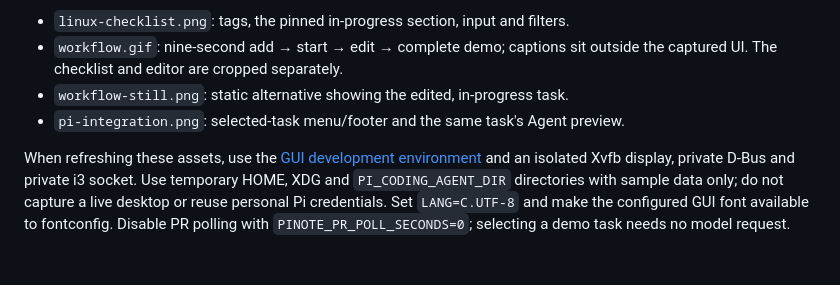
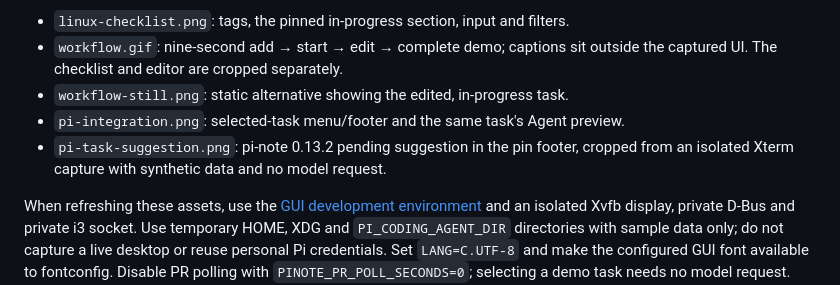
Before and after one commit to kvidzibo/pinote, a Markdown page: docs/images/README.md, the part around the change. GitHub-like rendering; blank space fills up the shorter version.

```diff
--- a/docs/images/README.md
+++ b/docs/images/README.md
@@ -10,6 +10,8 @@ and no prompt was submitted to a provider.
   outside the captured UI. The checklist and editor are cropped separately.
 - `workflow-still.png`: static alternative showing the edited, in-progress task.
 - `pi-integration.png`: selected-task menu/footer and the same task's Agent preview.
+- `pi-task-suggestion.png`: pi-note 0.13.2 pending suggestion in the pin footer,
+  cropped from an isolated Xterm capture with synthetic data and no model request.
 
 When refreshing these assets, use the [GUI development environment](../development.md)
 and an isolated Xvfb display, private D-Bus and private i3 socket. Use temporary
```
Also changed, not shown: pi/README.md (+18 -5 lines), docs/images/pi-task-suggestion.png (added), 5 other files.
